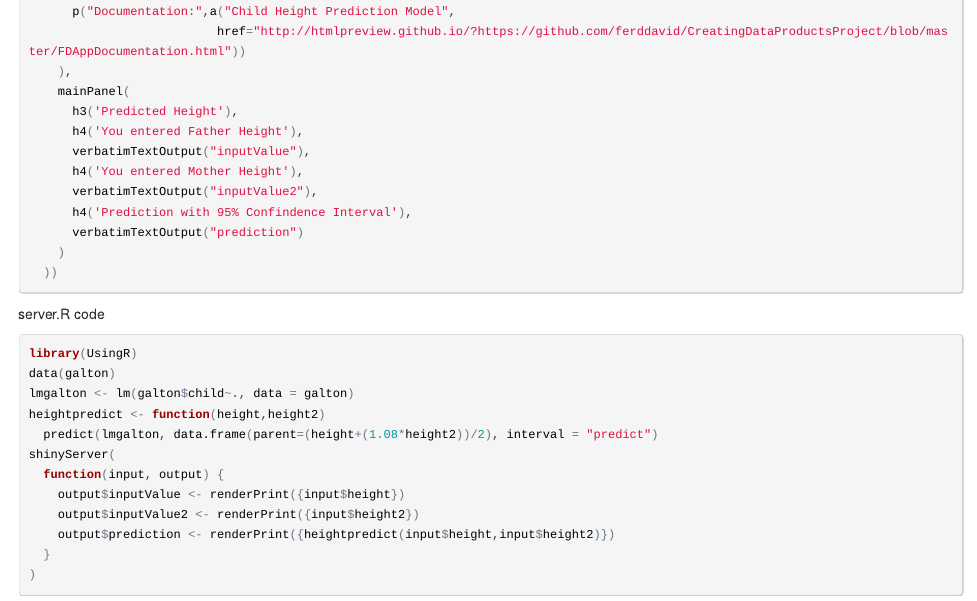
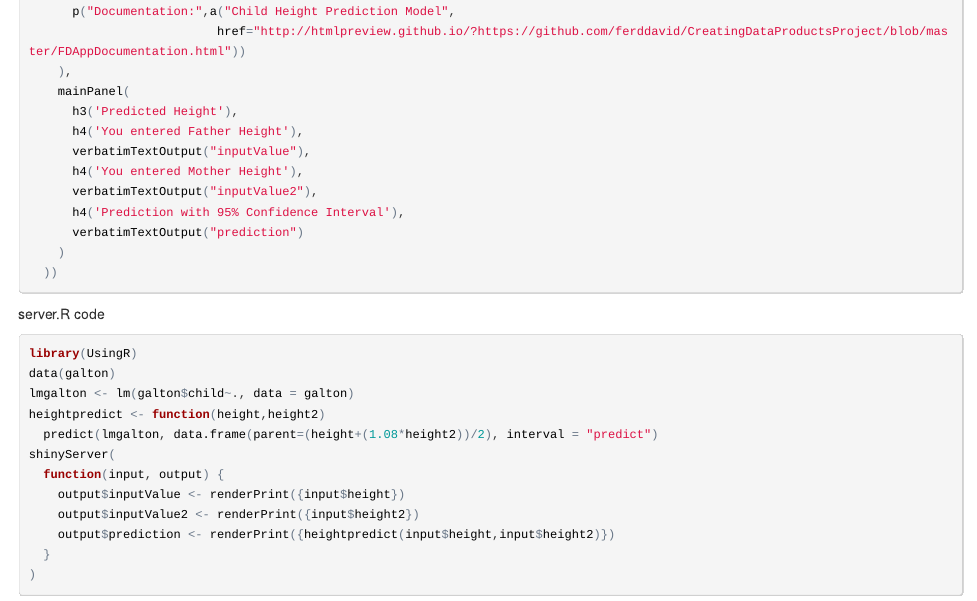
Before and after one commit to ferddavid/CreatingDataProductsProject, an R Markdown document (FDAppDocumentation.Rmd): the page in a window 1100 px wide, from 590 px down. The pictures show the output file FDAppDocumentation.html that the author committed with the source, opened offline.

Commit message:
Revisions 2
updated documentation and ui.r

```diff
--- a/FDAppDocumentation.Rmd
+++ b/FDAppDocumentation.Rmd
@@ -30,7 +30,7 @@ shinyUI(
       verbatimTextOutput("inputValue"),
       h4('You entered Mother Height'),
       verbatimTextOutput("inputValue2"),
-      h4('Prediction with 95% Confindence Interval'),
+      h4('Prediction with 95% Confidence Interval'),
       verbatimTextOutput("prediction")
     )
   ))
--- a/ui.R
+++ b/ui.R
@@ -14,7 +14,7 @@ shinyUI(
       verbatimTextOutput("inputValue"),
       h4('You entered Mother Height'),
       verbatimTextOutput("inputValue2"),
-      h4('Prediction with 95% Confindence Interval'),
+      h4('Prediction with 95% Confidence Interval'),
       verbatimTextOutput("prediction")
     )
   ))
```
Also changed, not shown: FDAppDocumentation.html.
